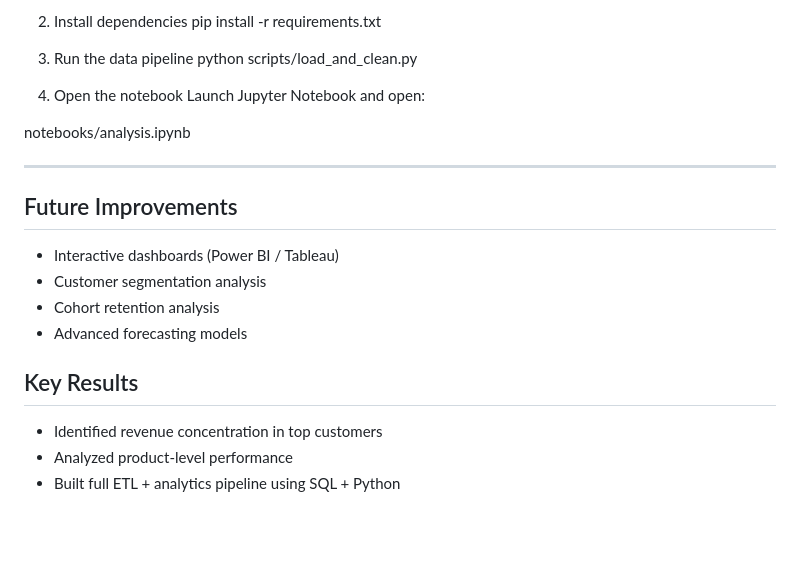
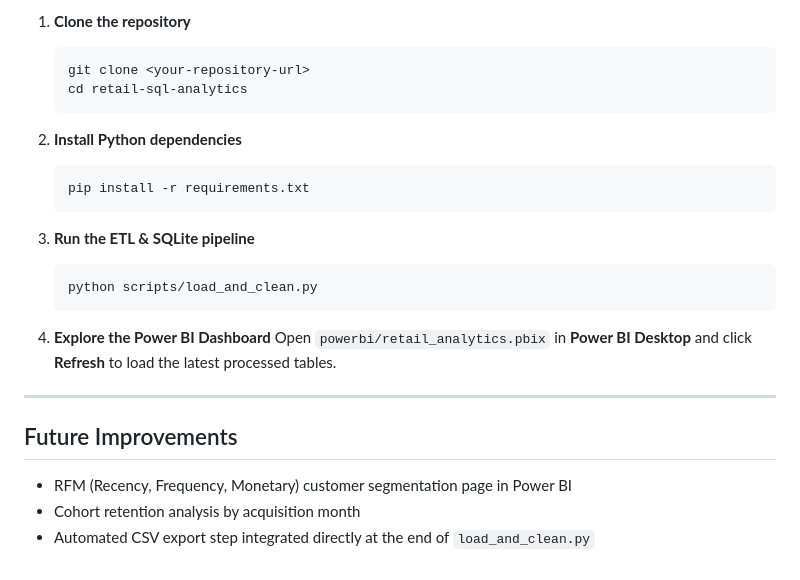
Before and after one commit to Migue-Mos/retail-sql-analytics, a Markdown page: README.md, the part around one of its changes. GitHub-like rendering; blank space fills up the shorter version.

````diff
--- a/README.md
+++ b/README.md
@@ -159,26 +101,27 @@ git clone <your-repository-url>
 
-2. Install dependencies
-pip install -r requirements.txt
+1. **Clone the repository**
+   ```bash
+   git clone <your-repository-url>
+   cd retail-sql-analytics
+   ```
 
-3. Run the data pipeline
-python scripts/load_and_clean.py
+2. **Install Python dependencies**
+   ```bash
+   pip install -r requirements.txt
+   ```
 
-4. Open the notebook
-Launch Jupyter Notebook and open:
+3. **Run the ETL & SQLite pipeline**
+   ```bash
+   python scripts/load_and_clean.py
+   ```
 
-notebooks/analysis.ipynb
-
+4. **Explore the Power BI Dashboard**
+   Open `powerbi/retail_analytics.pbix` in **Power BI Desktop** and click **Refresh** to load the latest processed tables.
 
 ---
 
 ## Future Improvements
-- Interactive dashboards (Power BI / Tableau)
-- Customer segmentation analysis
-- Cohort retention analysis
-- Advanced forecasting models
 
-## Key Results
-
-- Identified revenue concentration in top customers
-- Analyzed product-level performance
-- Built full ETL + analytics pipeline using SQL + Python
+- RFM (Recency, Frequency, Monetary) customer segmentation page in Power BI
+- Cohort retention analysis by acquisition month
+- Automated CSV export step integrated directly at the end of `load_and_clean.py`
````
Also changed, not shown: other parts of README.md (+43 -101 lines), docs/powerbi_overview.png (added), 5 other files.
